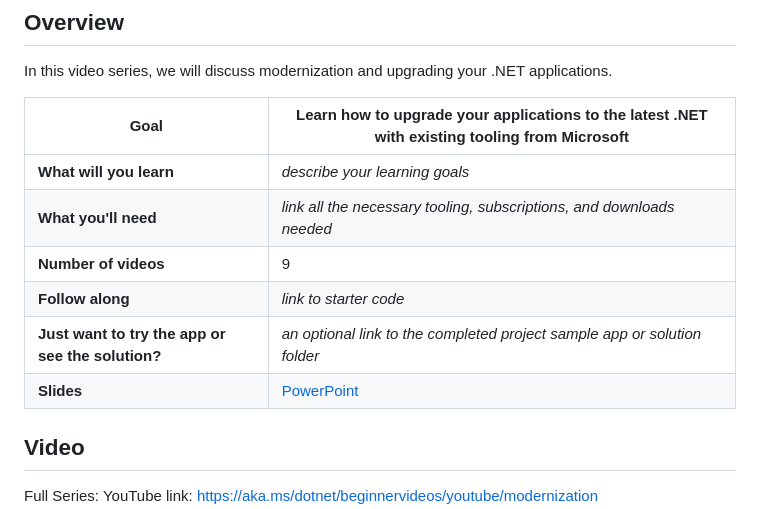
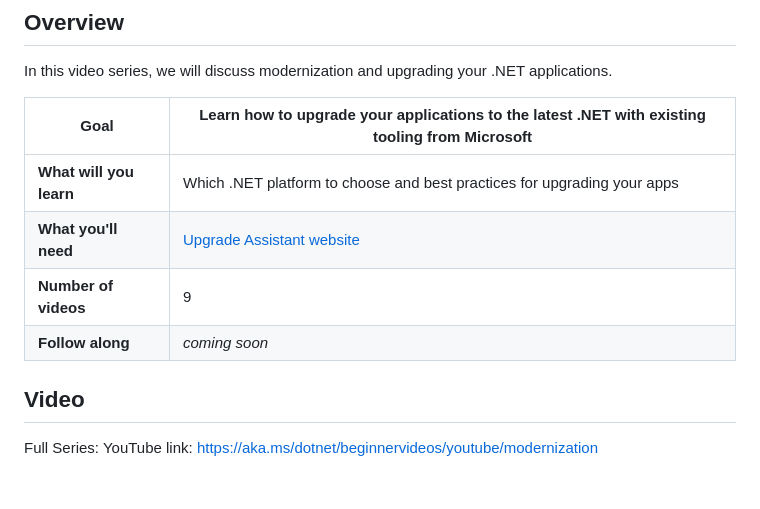
Before and after one commit to dotnet/beginner-series, a Markdown page: Modernization/README.md, the part around the change. Rendered like a GitHub page; blank space fills up the shorter version.

Commit message:
more tweaks

```diff
--- a/Modernization/README.md
+++ b/Modernization/README.md
@@ -26,12 +26,10 @@ In this video series, we will discuss modernization and upgrading your .NET appl
 
 | **Goal**              | Learn how to upgrade your applications to the latest .NET with existing tooling from Microsoft                                    |
 | ----------------------------- | --------------------------------------------------------------------- |
-| **What will you learn**       | *describe your learning goals*                                        |
-| **What you'll need**          | *link all the necessary tooling, subscriptions, and downloads needed* |
+| **What will you learn**       | Which .NET platform to choose and best practices for upgrading your apps                                        |
+| **What you'll need**          | [Upgrade Assistant website](https://dotnet.microsoft.com/en-us/platform/upgrade-assistant)  |
 | **Number of videos**                  | 9                                                                |
-| **Follow along**                  | *link to starter code*                                                                |
-| **Just want to try the app or see the solution?** | *an optional link to the completed project sample app or solution folder*                          |
-| **Slides** | [PowerPoint](slides.pptx)
+| **Follow along**                  | *coming soon*                                                                |
 
 ## Video
 
```
Also changed, not shown: Blazor Hybrid/README.md (+2 -2 lines), Package Management with NuGet/README.md (+1 -1 lines).
